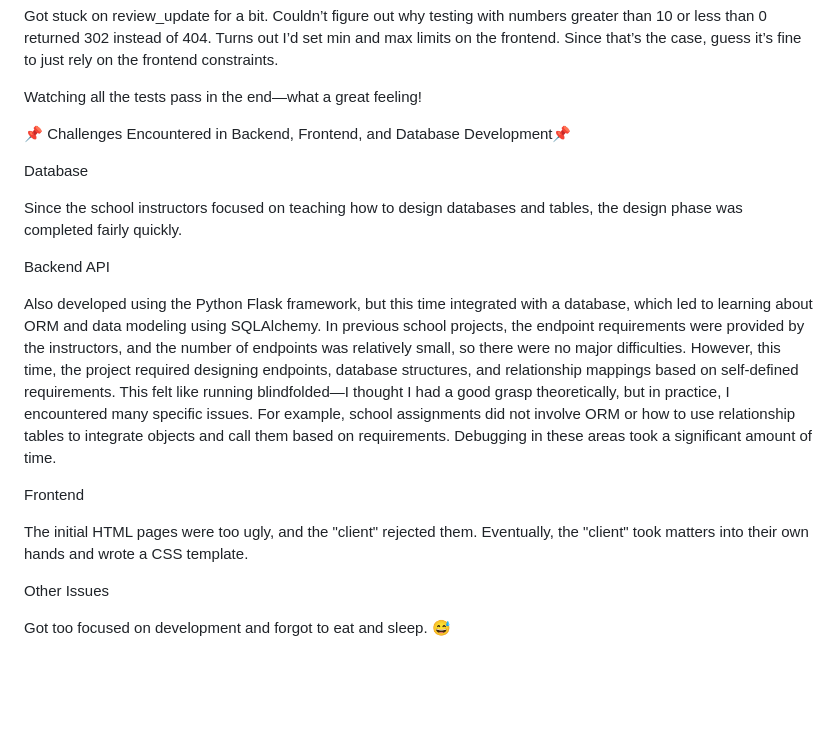
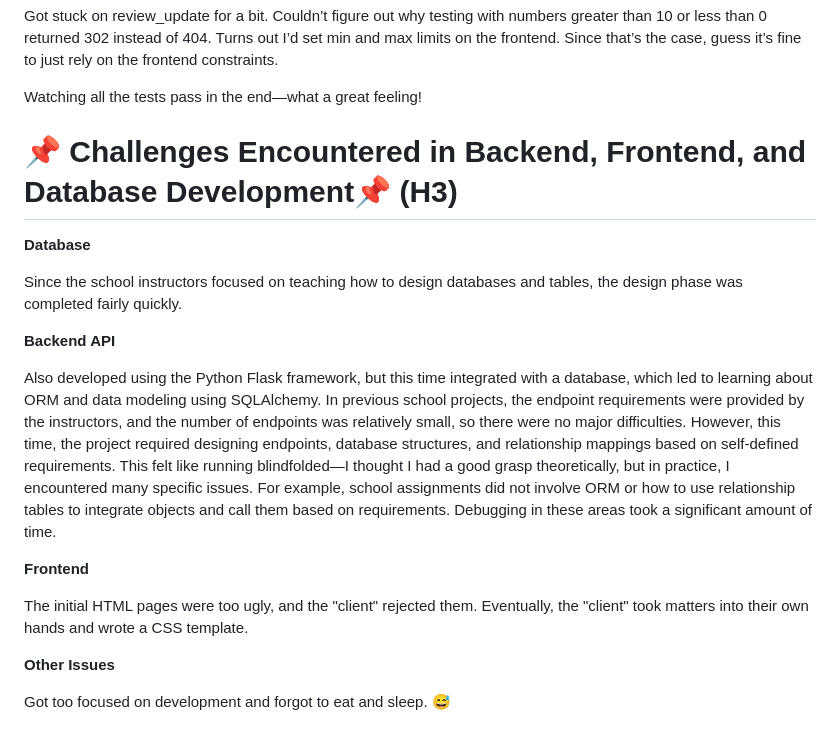
Before and after one commit to yayamayajd/fruits_project, a Markdown page: README.md, the part around the change printed below. GitHub-like rendering; blank space fills up the shorter version.

```diff
--- a/README.md
+++ b/README.md
@@ -113,16 +113,16 @@ Watching all the tests pass in the end—what a great feeling!
 
 
 
-📌 Challenges Encountered in Backend, Frontend, and Database Development📌
+# 📌 Challenges Encountered in Backend, Frontend, and Database Development📌 (H3)
 
 
-Database
+**Database**
 
 Since the school instructors focused on teaching how to design databases and tables, the design phase was completed fairly quickly.
 
 
 
-Backend API
+**Backend API**
 
 Also developed using the Python Flask framework, but this time integrated with a database, which led to learning about ORM and data modeling using SQLAlchemy.
 In previous school projects, the endpoint requirements were provided by the instructors, and the number of endpoints was relatively small, so there were no major difficulties.
@@ -132,7 +132,7 @@ For example, school assignments did not involve ORM or how to use relationship t
 
 
 
-Frontend
+**Frontend**
 
 The initial HTML pages were too ugly, and the "client" rejected them.
 Eventually, the "client" took matters into their own hands and wrote a CSS template.
@@ -140,6 +140,6 @@ Eventually, the "client" took matters into their own hands and wrote a CSS templ
 
 
 
-Other Issues
+**Other Issues**
 
 Got too focused on development and forgot to eat and sleep. 😅
```
Also changed, not shown: other parts of README.md (+19 -19 lines).
